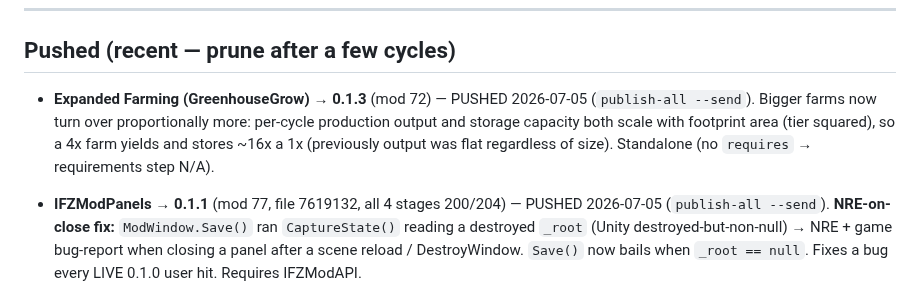
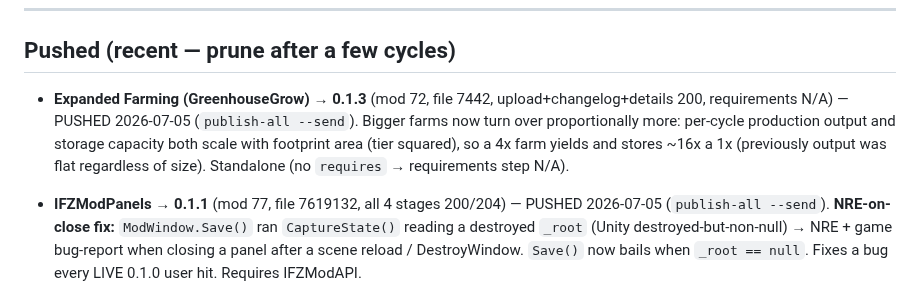
Before and after one commit to JaySNL/IFZMods, a Markdown page: tools/nexus-publish/RELEASE-QUEUE.md, the part around the change. GitHub-like rendering.

Commit message:
docs(RELEASE-QUEUE): record GreenhouseGrow 0.1.3 Nexus file id
Backfill the real file id (7442) now that the Nexus push confirmed live,
matching the record-keeping style of neighboring Pushed entries.

Co-Authored-By: Claude Opus 4.8 (1M context) <noreply@anthropic.com>

```diff
--- a/tools/nexus-publish/RELEASE-QUEUE.md
+++ b/tools/nexus-publish/RELEASE-QUEUE.md
@@ -31,7 +31,7 @@ _(Nothing staged. Reconciled 2026-07-05 vs Nexus API: 0.1.0 and 1.6.0 were ALREA
 
 ## Pushed (recent — prune after a few cycles)
 
-- **Expanded Farming (GreenhouseGrow) → 0.1.3** (mod 72) — PUSHED 2026-07-05 (`publish-all --send`). Bigger farms now turn over proportionally more: per-cycle production output and storage capacity both scale with footprint area (tier squared), so a 4x farm yields and stores ~16x a 1x (previously output was flat regardless of size). Standalone (no `requires` → requirements step N/A).
+- **Expanded Farming (GreenhouseGrow) → 0.1.3** (mod 72, file 7442, upload+changelog+details 200, requirements N/A) — PUSHED 2026-07-05 (`publish-all --send`). Bigger farms now turn over proportionally more: per-cycle production output and storage capacity both scale with footprint area (tier squared), so a 4x farm yields and stores ~16x a 1x (previously output was flat regardless of size). Standalone (no `requires` → requirements step N/A).
 
 - **IFZModPanels → 0.1.1** (mod 77, file 7619132, all 4 stages 200/204) — PUSHED 2026-07-05 (`publish-all --send`). **NRE-on-close fix:** `ModWindow.Save()` ran `CaptureState()` reading a destroyed `_root` (Unity destroyed-but-non-null) → NRE + game bug-report when closing a panel after a scene reload / DestroyWindow. `Save()` now bails when `_root == null`. Fixes a bug every LIVE 0.1.0 user hit. Requires IFZModAPI.
 - **IFZQualityOfLife → 1.6.1** (mod 33, file 7619135, all 4 stages 200/204, now requires IFZ Mod Panels >= 0.1.1) — PUSHED 2026-07-05 (`publish-all --send`). **Log-spam fix:** added `Plugin.Verbose` (default off) + `LogDebug`; gated `SmartWorkerRedistribution` (auto 30-GTS timer) + all `ShellLairs` operational logs that LIVE 1.6.0 spammed into `LogOutput.log`. No gameplay change from 1.6.0. Requires IFZModPanels + IFZModAPI.
```
